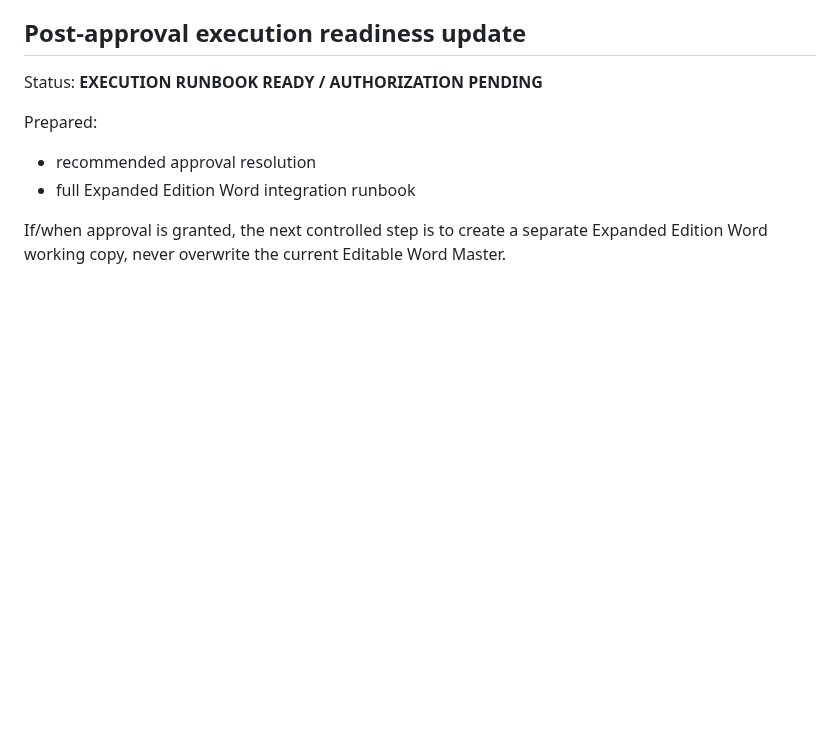
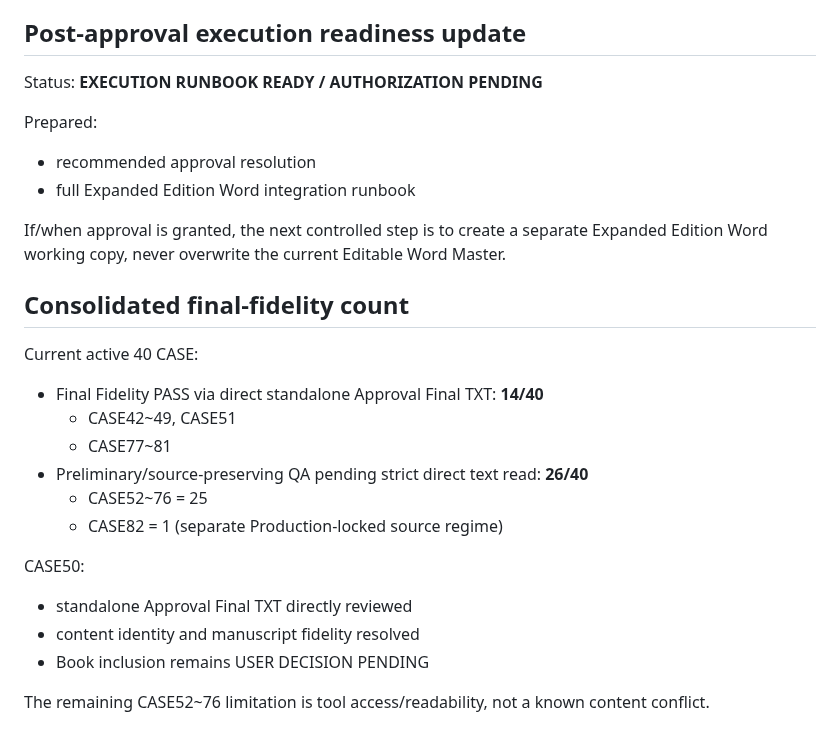
Before and after one commit to sangsoo58/my-website, a Markdown page: docs/PHASE3_READINESS_SNAPSHOT.md, the part around the change. Drawn GitHub-style; blank space fills up the shorter version.

Commit message:
Phase 3: add consolidated final-fidelity count to readiness

```diff
--- a/docs/PHASE3_READINESS_SNAPSHOT.md
+++ b/docs/PHASE3_READINESS_SNAPSHOT.md
@@ -306,3 +306,21 @@ Prepared:
 - full Expanded Edition Word integration runbook
 
 If/when approval is granted, the next controlled step is to create a separate Expanded Edition Word working copy, never overwrite the current Editable Word Master.
+
+
+## Consolidated final-fidelity count
+
+Current active 40 CASE:
+- Final Fidelity PASS via direct standalone Approval Final TXT: **14/40**
+  - CASE42~49, CASE51
+  - CASE77~81
+- Preliminary/source-preserving QA pending strict direct text read: **26/40**
+  - CASE52~76 = 25
+  - CASE82 = 1 (separate Production-locked source regime)
+
+CASE50:
+- standalone Approval Final TXT directly reviewed
+- content identity and manuscript fidelity resolved
+- Book inclusion remains USER DECISION PENDING
+
+The remaining CASE52~76 limitation is tool access/readability, not a known content conflict.
```
